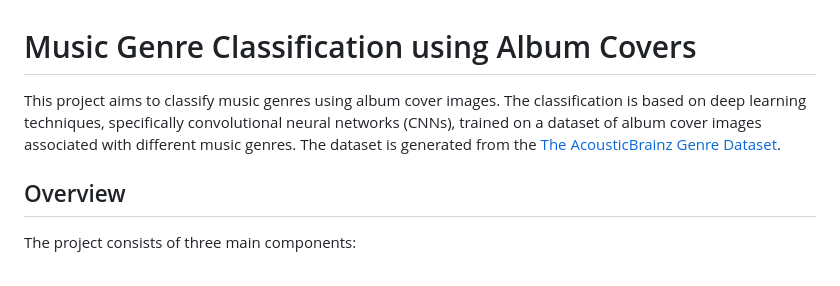
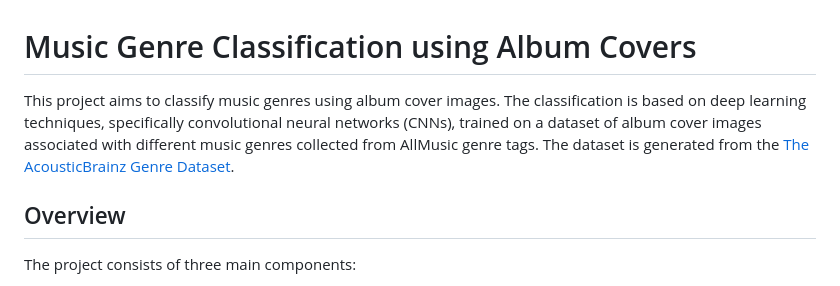
Before and after one commit to lucasmarchd01/Genre_Recognition_Album_Cover, a Markdown page: README.md, the part around the change. Drawn GitHub-style.

```diff
--- a/README.md
+++ b/README.md
@@ -1,6 +1,6 @@
 # Music Genre Classification using Album Covers
 
-This project aims to classify music genres using album cover images. The classification is based on deep learning techniques, specifically convolutional neural networks (CNNs), trained on a dataset of album cover images associated with different music genres. The dataset is generated from the [The AcousticBrainz Genre Dataset](https://mtg.github.io/acousticbrainz-genre-dataset/).
+This project aims to classify music genres using album cover images. The classification is based on deep learning techniques, specifically convolutional neural networks (CNNs), trained on a dataset of album cover images associated with different music genres collected from AllMusic genre tags. The dataset is generated from the [The AcousticBrainz Genre Dataset](https://mtg.github.io/acousticbrainz-genre-dataset/).
 
 ## Overview
 
```
